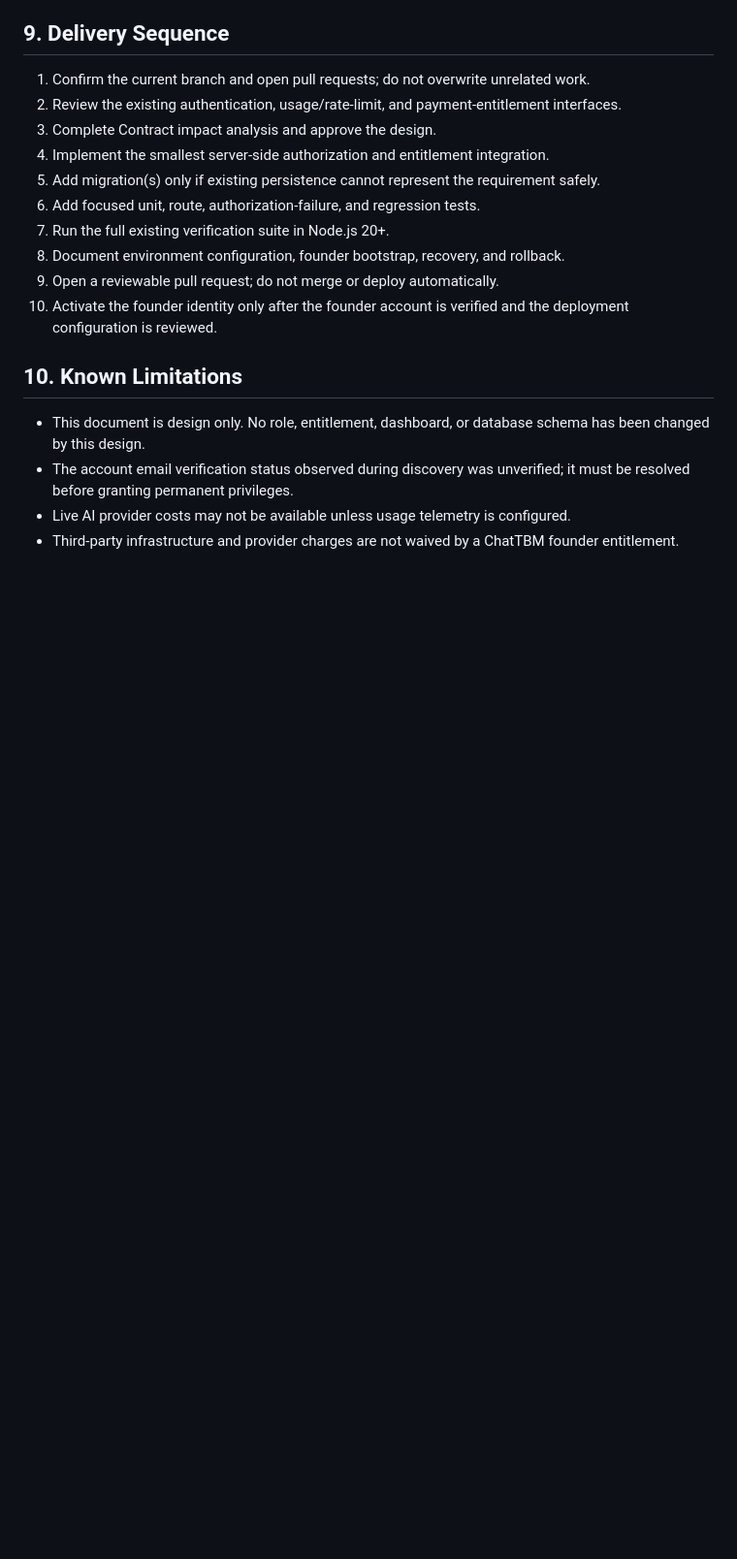
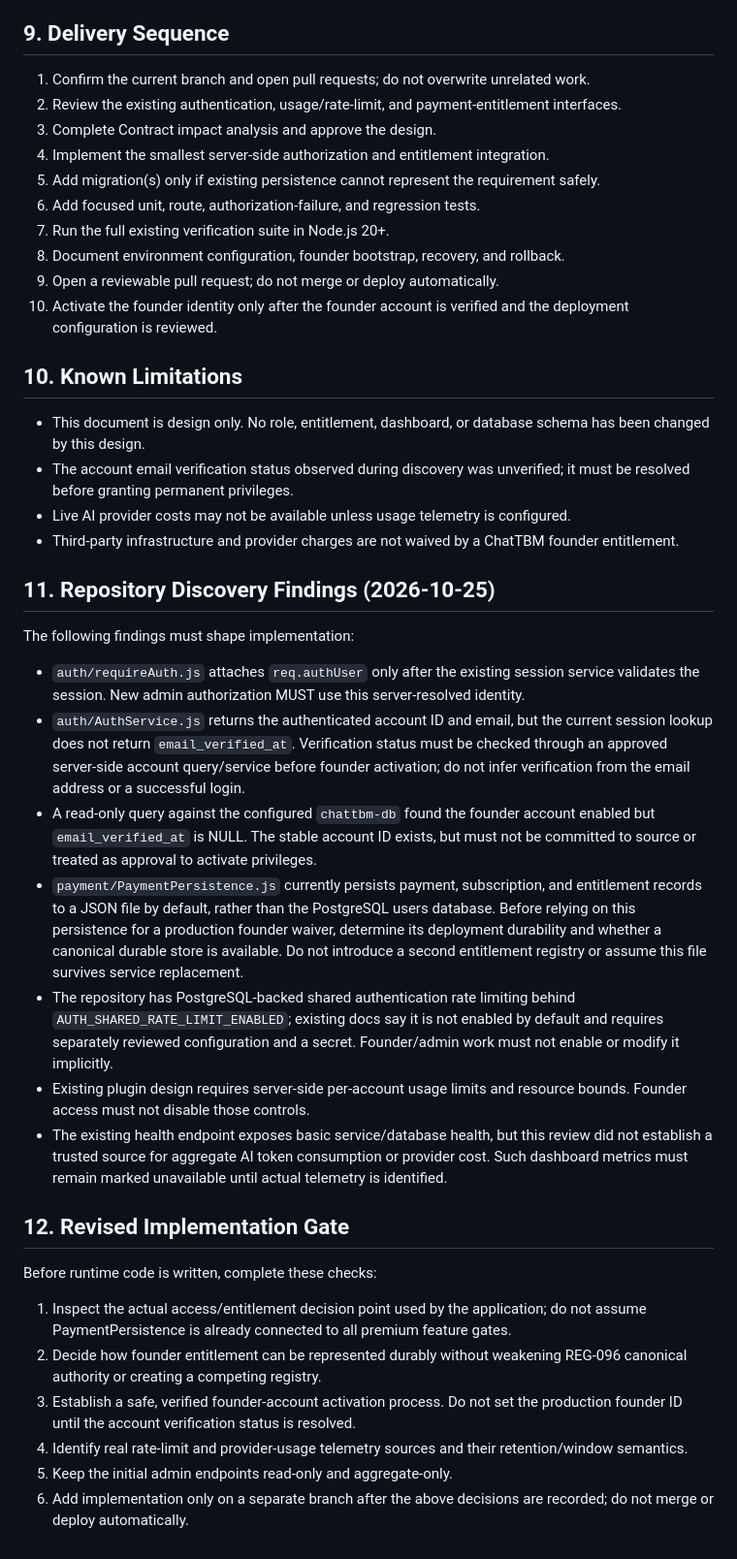
Before and after one commit to ndibeifeanyi609-cmd/ChatTBM-v3, a Markdown page: docs/FOUNDER_ADMIN_DESIGN.md, the part around the change. Shown at 97% size. GitHub-like rendering; blank space fills up the shorter version.

Commit message:
docs: record founder access implementation constraints

```diff
--- a/docs/FOUNDER_ADMIN_DESIGN.md
+++ b/docs/FOUNDER_ADMIN_DESIGN.md
@@ -116,3 +116,27 @@ Required tests before activation:
 - The account email verification status observed during discovery was unverified; it must be resolved before granting permanent privileges.
 - Live AI provider costs may not be available unless usage telemetry is configured.
 - Third-party infrastructure and provider charges are not waived by a ChatTBM founder entitlement.
+
+
+## 11. Repository Discovery Findings (2026-10-25)
+
+The following findings must shape implementation:
+
+- `auth/requireAuth.js` attaches `req.authUser` only after the existing session service validates the session. New admin authorization MUST use this server-resolved identity.
+- `auth/AuthService.js` returns the authenticated account ID and email, but the current session lookup does not return `email_verified_at`. Verification status must be checked through an approved server-side account query/service before founder activation; do not infer verification from the email address or a successful login.
+- A read-only query against the configured `chattbm-db` found the founder account enabled but `email_verified_at` is NULL. The stable account ID exists, but must not be committed to source or treated as approval to activate privileges.
+- `payment/PaymentPersistence.js` currently persists payment, subscription, and entitlement records to a JSON file by default, rather than the PostgreSQL users database. Before relying on this persistence for a production founder waiver, determine its deployment durability and whether a canonical durable store is available. Do not introduce a second entitlement registry or assume this file survives service replacement.
+- The repository has PostgreSQL-backed shared authentication rate limiting behind `AUTH_SHARED_RATE_LIMIT_ENABLED`; existing docs say it is not enabled by default and requires separately reviewed configuration and a secret. Founder/admin work must not enable or modify it implicitly.
+- Existing plugin design requires server-side per-account usage limits and resource bounds. Founder access must not disable those controls.
+- The existing health endpoint exposes basic service/database health, but this review did not establish a trusted source for aggregate AI token consumption or provider cost. Such dashboard metrics must remain marked unavailable until actual telemetry is identified.
+
+## 12. Revised Implementation Gate
+
+Before runtime code is written, complete these checks:
+
+1. Inspect the actual access/entitlement decision point used by the application; do not assume PaymentPersistence is already connected to all premium feature gates.
+2. Decide how founder entitlement can be represented durably without weakening REG-096 canonical authority or creating a competing registry.
+3. Establish a safe, verified founder-account activation process. Do not set the production founder ID until the account verification status is resolved.
+4. Identify real rate-limit and provider-usage telemetry sources and their retention/window semantics.
+5. Keep the initial admin endpoints read-only and aggregate-only.
+6. Add implementation only on a separate branch after the above decisions are recorded; do not merge or deploy automatically.
```
